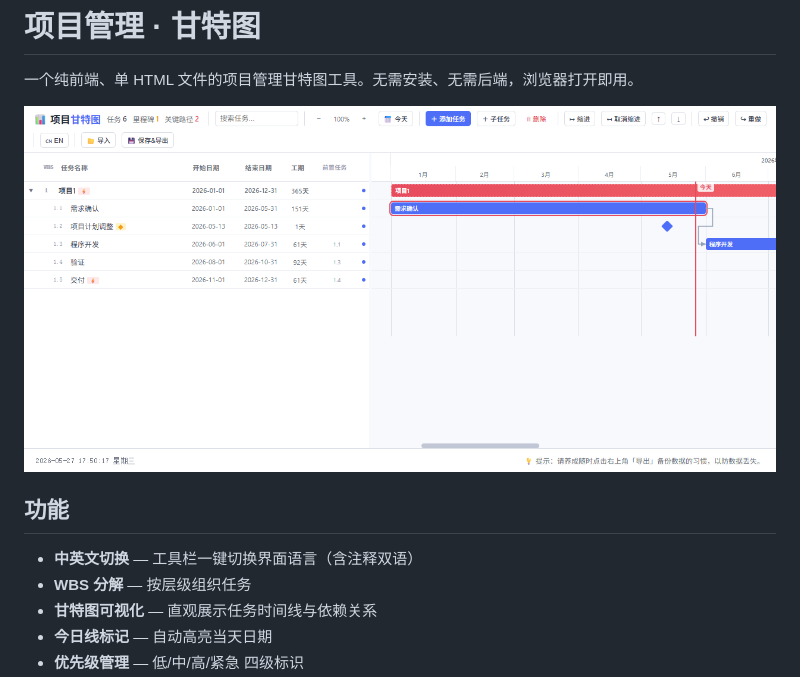
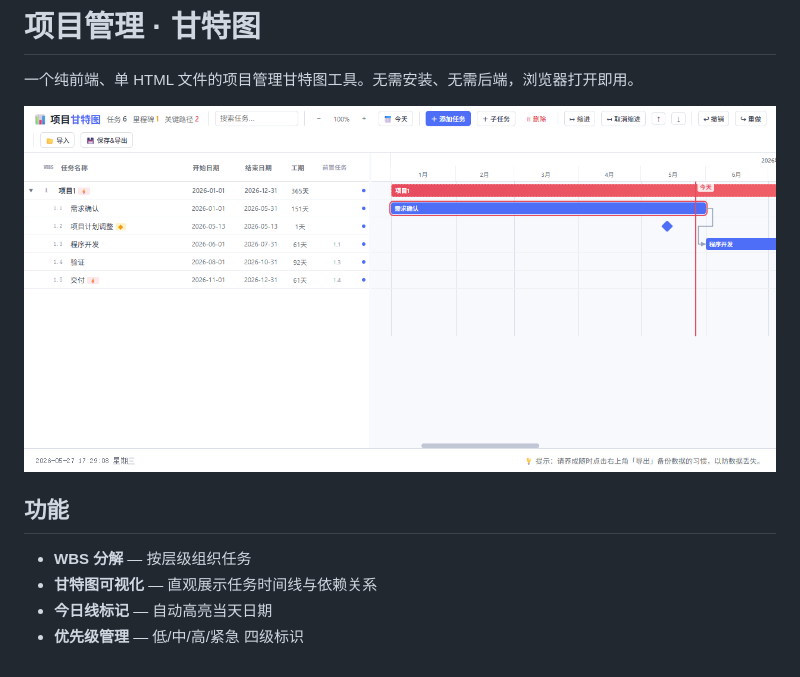
Before and after one commit to bluesoul/HTML-gantt, a Markdown page: README.md, the part around the change. Drawn GitHub-style; pictures changed too: preview.png.

```diff
--- a/README.md
+++ b/README.md
@@ -6,7 +6,6 @@
 
 ## 功能
 
-- **中英文切换** — 工具栏一键切换界面语言（含注释双语）
 - **WBS 分解** — 按层级组织任务
 - **甘特图可视化** — 直观展示任务时间线与依赖关系
 - **今日线标记** — 自动高亮当天日期
```
Also changed, not shown: README.en.md (+0 -1 lines), 1 other file.
